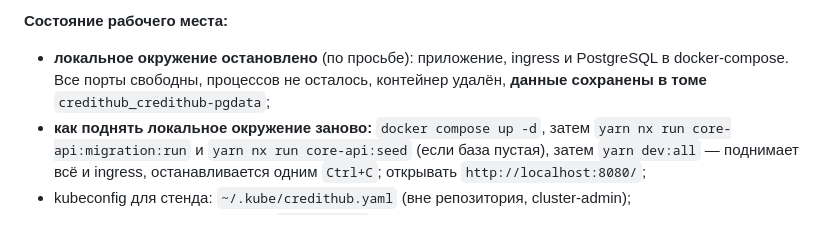
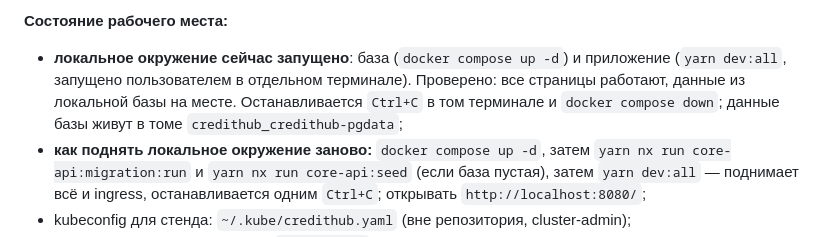
Before and after one commit to ZuevR/credithub, a Markdown page: PROGRESS.md, the part around the change. Drawn GitHub-style.

Commit message:
docs: local environment is running again
Records that the local database and application are up after the guided startup,
with the evidence that the pages and data were verified, so the stopping point
matches reality.

```diff
--- a/PROGRESS.md
+++ b/PROGRESS.md
@@ -37,9 +37,10 @@
 - секреты (пароль БД) создаются руками через `kubectl`, в git их нет.
 
 **Состояние рабочего места:**
-- **локальное окружение остановлено** (по просьбе): приложение, ingress и PostgreSQL в
-  docker-compose. Все порты свободны, процессов не осталось, контейнер удалён, **данные
-  сохранены в томе** `credithub_credithub-pgdata`;
+- **локальное окружение сейчас запущено**: база (`docker compose up -d`) и приложение
+  (`yarn dev:all`, запущено пользователем в отдельном терминале). Проверено: все страницы
+  работают, данные из локальной базы на месте. Останавливается `Ctrl+C` в том терминале и
+  `docker compose down`; данные базы живут в томе `credithub_credithub-pgdata`;
 - **как поднять локальное окружение заново:** `docker compose up -d`, затем
   `yarn nx run core-api:migration:run` и `yarn nx run core-api:seed` (если база пустая),
   затем `yarn dev:all` — поднимает всё и ingress, останавливается одним `Ctrl+C`;
```
